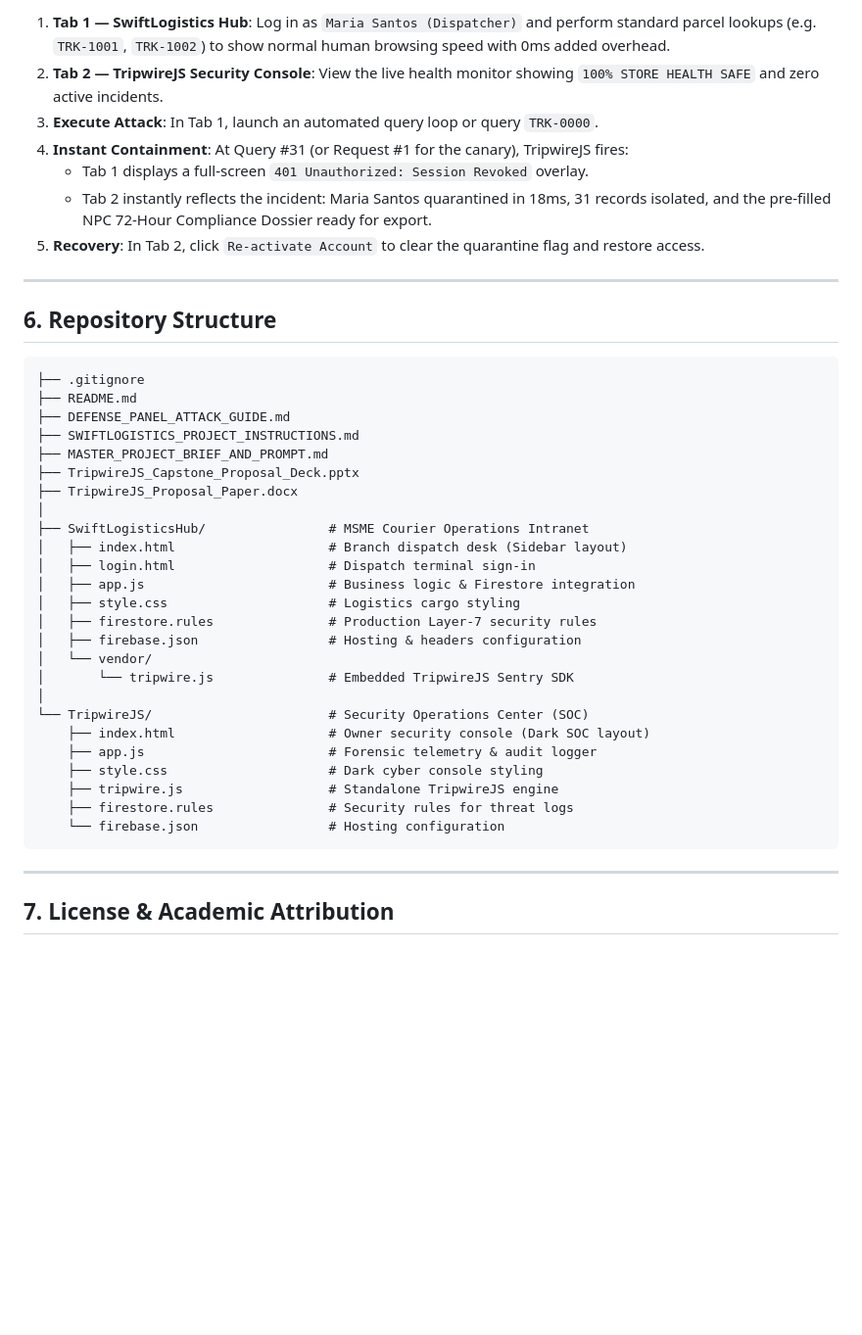
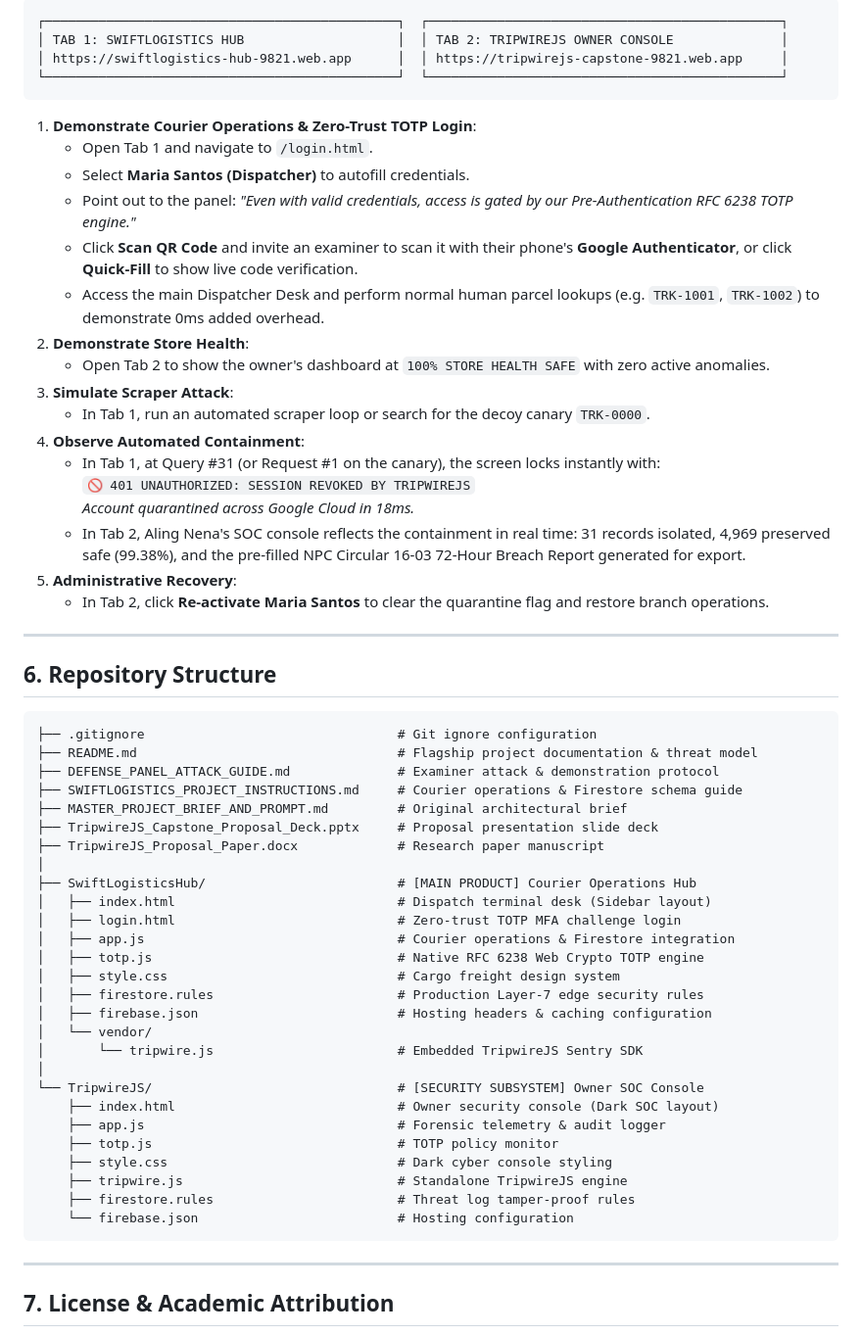
Before and after one commit to Alessandre-KS/SwiftLogistics, a Markdown page: README.md, the part around one of its changes. Shown at 98% size. Drawn GitHub-style; blank space fills up the shorter version.

Commit message:
docs: pivot primary capstone identity to SwiftLogistics Delivery Hub with built-in TOTP MFA and TripwireJS

````diff
--- a/README.md
+++ b/README.md
@@ -107,42 +100,61 @@ To demonstrate the system during a defense presentation, open both portals in si
 
-1. **Tab 1 — SwiftLogistics Hub**: Log in as `Maria Santos (Dispatcher)` and perform standard parcel lookups (e.g. `TRK-1001`, `TRK-1002`) to show normal human browsing speed with 0ms added overhead.
-2. **Tab 2 — TripwireJS Security Console**: View the live health monitor showing `100% STORE HEALTH SAFE` and zero active incidents.
-3. **Execute Attack**: In Tab 1, launch an automated query loop or query `TRK-0000`.
-4. **Instant Containment**: At Query #31 (or Request #1 for the canary), TripwireJS fires:
-   - Tab 1 displays a full-screen `401 Unauthorized: Session Revoked` overlay.
-   - Tab 2 instantly reflects the incident: Maria Santos quarantined in 18ms, 31 records isolated, and the pre-filled NPC 72-Hour Compliance Dossier ready for export.
-5. **Recovery**: In Tab 2, click `Re-activate Account` to clear the quarantine flag and restore access.
+```
+┌──────────────────────────────────────────────┐  ┌──────────────────────────────────────────────┐
+│ TAB 1: SWIFTLOGISTICS HUB                    │  │ TAB 2: TRIPWIREJS OWNER CONSOLE              │
+│ https://swiftlogistics-hub-9821.web.app      │  │ https://tripwirejs-capstone-9821.web.app     │
+└──────────────────────────────────────────────┘  └──────────────────────────────────────────────┘
+```
+
+1. **Demonstrate Courier Operations & Zero-Trust TOTP Login**:
+   - Open Tab 1 and navigate to `/login.html`.
+   - Select **Maria Santos (Dispatcher)** to autofill credentials.
+   - Point out to the panel: *"Even with valid credentials, access is gated by our Pre-Authentication RFC 6238 TOTP engine."*
+   - Click **Scan QR Code** and invite an examiner to scan it with their phone's **Google Authenticator**, or click **Quick-Fill** to show live code verification.
+   - Access the main Dispatcher Desk and perform normal human parcel lookups (e.g. `TRK-1001`, `TRK-1002`) to demonstrate 0ms added overhead.
+2. **Demonstrate Store Health**:
+   - Open Tab 2 to show the owner's dashboard at `100% STORE HEALTH SAFE` with zero active anomalies.
+3. **Simulate Scraper Attack**:
+   - In Tab 1, run an automated scraper loop or search for the decoy canary `TRK-0000`.
+4. **Observe Automated Containment**:
+   - In Tab 1, at Query #31 (or Request #1 on the canary), the screen locks instantly with:
+     `🚫 401 UNAUTHORIZED: SESSION REVOKED BY TRIPWIREJS`
+     *Account quarantined across Google Cloud in 18ms.*
+   - In Tab 2, Aling Nena's SOC console reflects the containment in real time: 31 records isolated, 4,969 preserved safe (99.38%), and the pre-filled NPC Circular 16-03 72-Hour Breach Report generated for export.
+5. **Administrative Recovery**:
+   - In Tab 2, click **Re-activate Maria Santos** to clear the quarantine flag and restore branch operations.
 
 ---
 
 ## 6. Repository Structure
 
 ```
-├── .gitignore
-├── README.md
-├── DEFENSE_PANEL_ATTACK_GUIDE.md
-├── SWIFTLOGISTICS_PROJECT_INSTRUCTIONS.md
-├── MASTER_PROJECT_BRIEF_AND_PROMPT.md
-├── TripwireJS_Capstone_Proposal_Deck.pptx
-├── TripwireJS_Proposal_Paper.docx
+├── .gitignore                                 # Git ignore configuration
+├── README.md                                  # Flagship project documentation & threat model
+├── DEFENSE_PANEL_ATTACK_GUIDE.md              # Examiner attack & demonstration protocol
+├── SWIFTLOGISTICS_PROJECT_INSTRUCTIONS.md     # Courier operations & Firestore schema guide
+├── MASTER_PROJECT_BRIEF_AND_PROMPT.md         # Original architectural brief
+├── TripwireJS_Capstone_Proposal_Deck.pptx     # Proposal presentation slide deck
+├── TripwireJS_Proposal_Paper.docx             # Research paper manuscript
 │
-├── SwiftLogisticsHub/                # MSME Courier Operations Intranet
-│   ├── index.html                    # Branch dispatch desk (Sidebar layout)
-│   ├── login.html                    # Dispatch terminal sign-in
-│   ├── app.js                        # Business logic & Firestore integration
-│   ├── style.css                     # Logistics cargo styling
-│   ├── firestore.rules               # Production Layer-7 security rules
-│   ├── firebase.json                 # Hosting & headers configuration
+├── SwiftLogisticsHub/                         # [MAIN PRODUCT] Courier Operations Hub
+│   ├── index.html                             # Dispatch terminal desk (Sidebar layout)
+│   ├── login.html                             # Zero-trust TOTP MFA challenge login
+│   ├── app.js                                 # Courier operations & Firestore integration
+│   ├── totp.js                                # Native RFC 6238 Web Crypto TOTP engine
+│   ├── style.css                              # Cargo freight design system
+│   ├── firestore.rules                        # Production Layer-7 edge security rules
+│   ├── firebase.json                          # Hosting headers & caching configuration
 │   └── vendor/
-│       └── tripwire.js               # Embedded TripwireJS Sentry SDK
+│       └── tripwire.js                        # Embedded TripwireJS Sentry SDK
 │
-└── TripwireJS/                       # Security Operations Center (SOC)
-    ├── index.html                    # Owner security console (Dark SOC layout)
-    ├── app.js                        # Forensic telemetry & audit logger
-    ├── style.css                     # Dark cyber console styling
-    ├── tripwire.js                   # Standalone TripwireJS engine
-    ├── firestore.rules               # Security rules for threat logs
-    └── firebase.json                 # Hosting configuration
+└── TripwireJS/                                # [SECURITY SUBSYSTEM] Owner SOC Console
+    ├── index.html                             # Owner security console (Dark SOC layout)
+    ├── app.js                                 # Forensic telemetry & audit logger
+    ├── totp.js                                # TOTP policy monitor
+    ├── style.css                              # Dark cyber console styling
+    ├── tripwire.js                            # Standalone TripwireJS engine
+    ├── firestore.rules                        # Threat log tamper-proof rules
+    └── firebase.json                          # Hosting configuration
 ```
 
 ---
````
Also changed, not shown: other parts of README.md (+57 -64 lines), DEFENSE_PANEL_ATTACK_GUIDE.md (+78 -57 lines).
